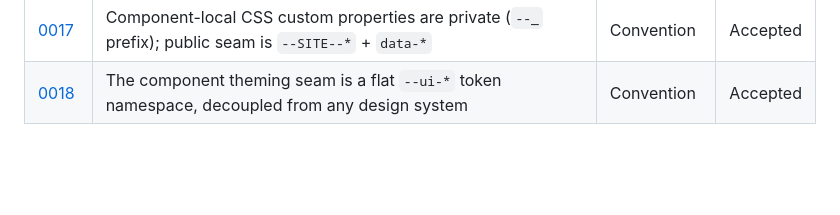
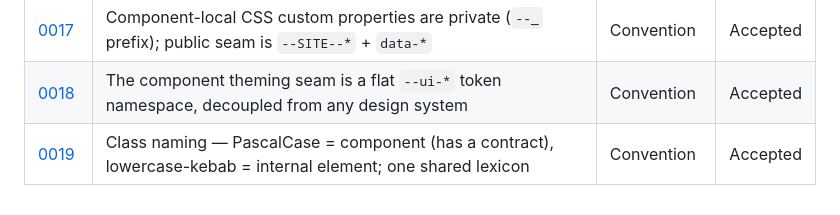
Before and after one commit to nicklas-bryntesson/reference-components, a Markdown page: docs/adr/README.md, the part around the change. GitHub-like rendering; blank space fills up the shorter version.

```diff
--- a/docs/adr/README.md
+++ b/docs/adr/README.md
@@ -72,3 +72,4 @@ holds the *why-we-built-it*; the `.md` holds the *how-it-works*.
 | [0016](0016-notice-message-and-separate-live-region.md) | Notice is a presentational message; the live region is a separate persistent container | Component | Accepted |
 | [0017](0017-component-css-vars-are-private-underscore.md) | Component-local CSS custom properties are private (`--_` prefix); public seam is `--SITE--*` + `data-*` | Convention | Accepted |
 | [0018](0018-ui-token-theming-seam.md) | The component theming seam is a flat `--ui-*` token namespace, decoupled from any design system | Convention | Accepted |
+| [0019](0019-class-naming-component-vs-element.md) | Class naming — PascalCase = component (has a contract), lowercase-kebab = internal element; one shared lexicon | Convention | Accepted |
```
Also changed, not shown: .claude/philosophy.md (+22 -2 lines), docs/adr/0019-class-naming-component-vs-element.md (added, +110 -0 lines).
